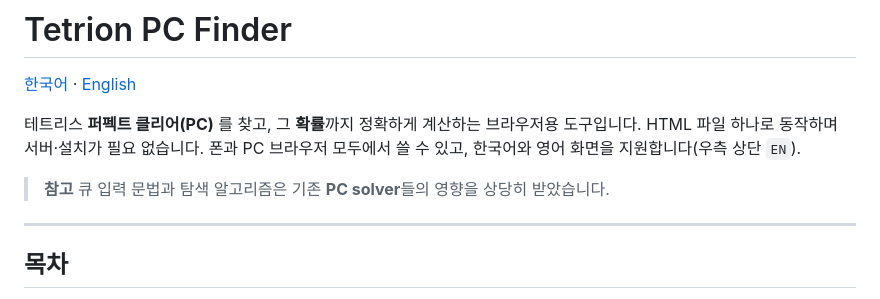
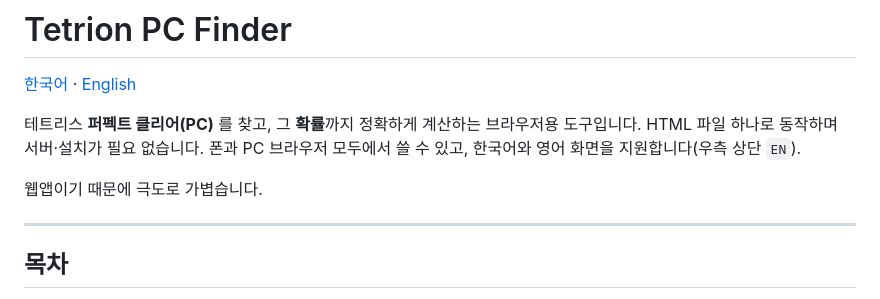
Before and after one commit to Kwon0114/Tetrion_PC-finder, a Markdown page: README.md, the part around the change. GitHub-like rendering.

```diff
--- a/README.md
+++ b/README.md
@@ -5,8 +5,7 @@
 테트리스 **퍼펙트 클리어(PC)** 를 찾고, 그 **확률**까지 정확하게 계산하는 브라우저용 도구입니다.
 HTML 파일 하나로 동작하며 서버·설치가 필요 없습니다. 폰과 PC 브라우저 모두에서 쓸 수 있고, 한국어와 영어 화면을 지원합니다(우측 상단 `EN`).
 
-> **참고**
-> 큐 입력 문법과 탐색 알고리즘은 기존 **PC solver**들의 영향을 상당히 받았습니다.
+웹앱이기 때문에 극도로 가볍습니다.
 
 ---
 
```
